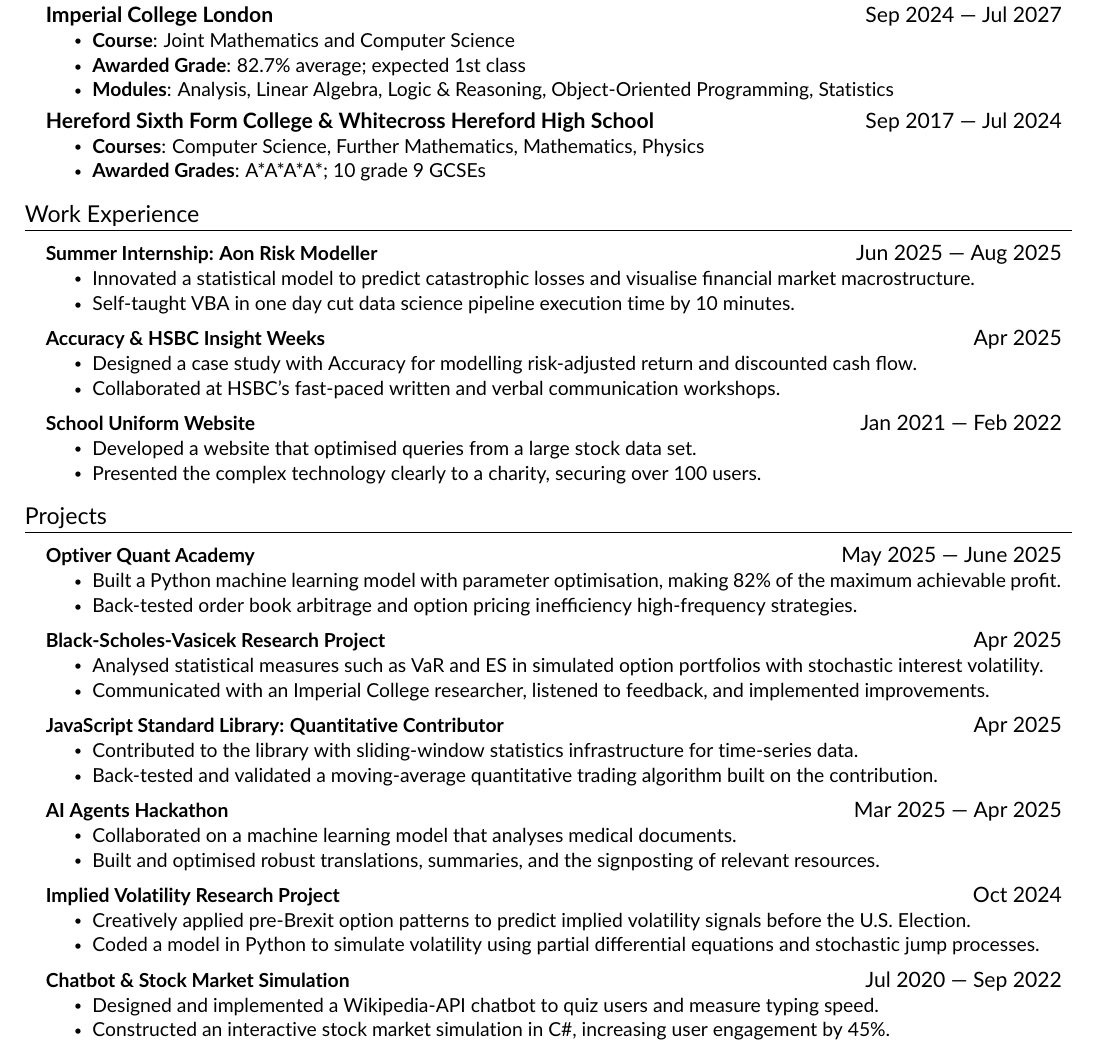
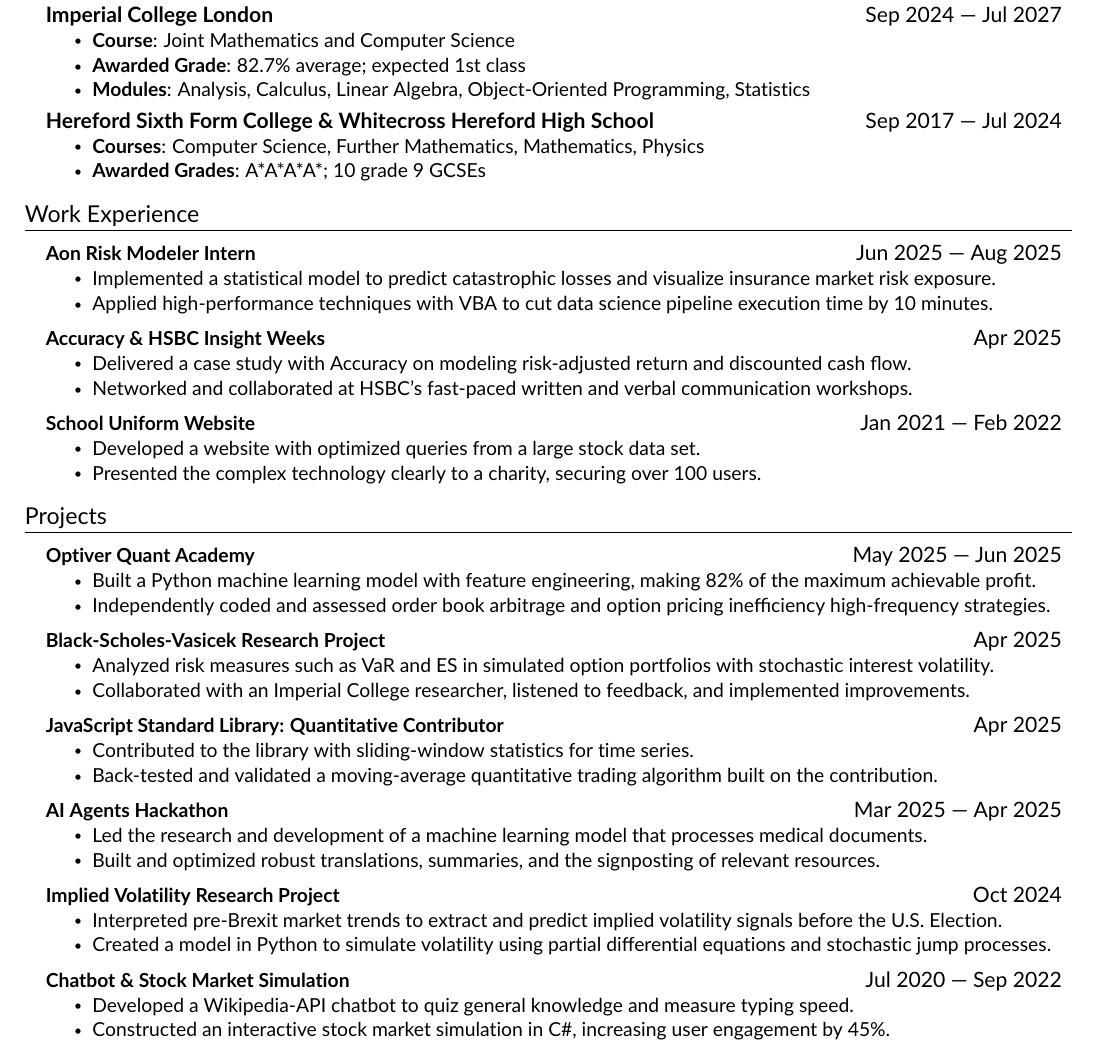
Before and after one commit to notacountry/CV, a LaTeX CV (resume.tex, which reads src/education.tex, src/experience.tex): part of the page, cut so that both start at the same text. Compiled offline with pdfLaTeX.

Commit message:
Grammar and formatting

```diff
--- a/src/education.tex
+++ b/src/education.tex
@@ -8,7 +8,7 @@
 \resumeItemListStart
     \resumeItem{\textbf{Course}: Joint Mathematics and Computer Science}
     \resumeItem{\textbf{Awarded Grade}: 82.7\% average; expected 1st class}
-    \resumeItem{\textbf{Modules}: Analysis, Linear Algebra, Logic \& Reasoning, Object-Oriented Programming, Statistics}
+    \resumeItem{\textbf{Modules}: Analysis, Calculus, Linear Algebra, Object-Oriented Programming, Statistics}
 \resumeItemListEnd
 
 \resumeSubheading
--- a/src/experience.tex
+++ b/src/experience.tex
@@ -2,23 +2,23 @@
 \section{Work Experience}
 \resumeSubHeadingListStart
     \resumeProjectHeading
-    {\textbf{Summer Internship: Aon Risk Modeller}}{Jun 2025 — Aug 2025}
+    {\textbf{Aon Risk Modeler Intern}}{Jun 2025 — Aug 2025}
     \resumeItemListStart
-        \resumeItem{Innovated a statistical model to predict catastrophic losses and visualise financial market macrostructure.}
-        \resumeItem{Self-taught VBA in one day cut data science pipeline execution time by 10 minutes.}
+        \resumeItem{Implemented a statistical model to predict catastrophic losses and visualize insurance market risk exposure.}
+        \resumeItem{Applied high-performance techniques with VBA to cut data science pipeline execution time by 10 minutes.}
     \resumeItemListEnd
 
     \resumeProjectHeading
     {\textbf{Accuracy \& HSBC Insight Weeks}}{Apr 2025}
     \resumeItemListStart
-        \resumeItem{Designed a case study with Accuracy for modelling risk-adjusted return and discounted cash flow.}
-        \resumeItem{Collaborated at HSBC's fast-paced written and verbal communication workshops.}
+        \resumeItem{Delivered a case study with Accuracy on modeling risk-adjusted return and discounted cash flow.}
+        \resumeItem{Networked and collaborated at HSBC's fast-paced written and verbal communication workshops.}
     \resumeItemListEnd
 
     \resumeProjectHeading
     {\textbf{School Uniform Website}}{Jan 2021 — Feb 2022}
     \resumeItemListStart
-        \resumeItem{Developed a website that optimised queries from a large stock data set.}
+        \resumeItem{Developed a website with optimized queries from a large stock data set.}
         \resumeItem{Presented the complex technology clearly to a charity, securing over 100 users.}
     \resumeItemListEnd
 
@@ -28,44 +28,44 @@
 \resumeSubHeadingListStart
     \resumeProjectHeading
     {\textbf{Optiver Quant Academy}}
-    {May 2025 — June 2025}
+    {May 2025 — Jun 2025}
     \resumeItemListStart
-        \resumeItem{Built a Python machine learning model with parameter optimisation, making 82\% of the maximum achievable profit.}
-        \resumeItem{Back-tested order book arbitrage and option pricing inefficiency high-frequency strategies.}
+        \resumeItem{Built a Python machine learning model with feature engineering, making 82\% of the maximum achievable profit.}
+        \resumeItem{Independently coded and assessed order book arbitrage and option pricing inefficiency high-frequency strategies.}
     \resumeItemListEnd
 
     \resumeProjectHeading
     {\textbf{Black-Scholes-Vasicek Research Project}}{Apr 2025}
     \resumeItemListStart
-        \resumeItem{Analysed statistical measures such as VaR and ES in simulated option portfolios with stochastic interest volatility.}
-        \resumeItem{Communicated with an Imperial College researcher, listened to feedback, and implemented improvements.}
+        \resumeItem{Analyzed risk measures such as VaR and ES in simulated option portfolios with stochastic interest volatility.}
+        \resumeItem{Collaborated with an Imperial College researcher, listened to feedback, and implemented improvements.}
     \resumeItemListEnd
 
     \resumeProjectHeading
     {\textbf{JavaScript Standard Library: Quantitative Contributor}}{Apr 2025}
     \resumeItemListStart
-        \resumeItem{Contributed to the library with sliding-window statistics infrastructure for time-series data.}
+        \resumeItem{Contributed to the library with sliding-window statistics for time series.}
         \resumeItem{Back-tested and validated a moving-average quantitative trading algorithm built on the contribution.}
     \resumeItemListEnd
 
     \resumeProjectHeading
     {\textbf{AI Agents Hackathon}}{Mar 2025 — Apr 2025}
     \resumeItemListStart
-        \resumeItem{Collaborated on a machine learning model that analyses medical documents.}
-        \resumeItem{Built and optimised robust translations, summaries, and the signposting of relevant resources.}
+        \resumeItem{Led the research and development of a machine learning model that processes medical documents.}
+        \resumeItem{Built and optimized robust translations, summaries, and the signposting of relevant resources.}
     \resumeItemListEnd
 
     \resumeProjectHeading
     {\textbf{Implied Volatility Research Project}}{Oct 2024}
     \resumeItemListStart
-        \resumeItem{Creatively applied pre-Brexit option patterns to predict implied volatility signals before the U.S. Election.}
-        \resumeItem{Coded a model in Python to simulate volatility using partial differential equations and stochastic jump processes.}
+        \resumeItem{Interpreted pre-Brexit market trends to extract and predict implied volatility signals before the U.S. Election.}
+        \resumeItem{Created a model in Python to simulate volatility using partial differential equations and stochastic jump processes.}
     \resumeItemListEnd
 
     \resumeProjectHeading
     {\textbf{Chatbot \& Stock Market Simulation}}{Jul 2020 — Sep 2022}
     \resumeItemListStart
-        \resumeItem{Designed and implemented a Wikipedia-API chatbot to quiz users and measure typing speed.}
+        \resumeItem{Developed a Wikipedia-API chatbot to quiz general knowledge and measure typing speed.}
         \resumeItem{Constructed an interactive stock market simulation in C\#, increasing user engagement by 45\%.}
     \resumeItemListEnd
 \resumeSubHeadingListEnd
```
